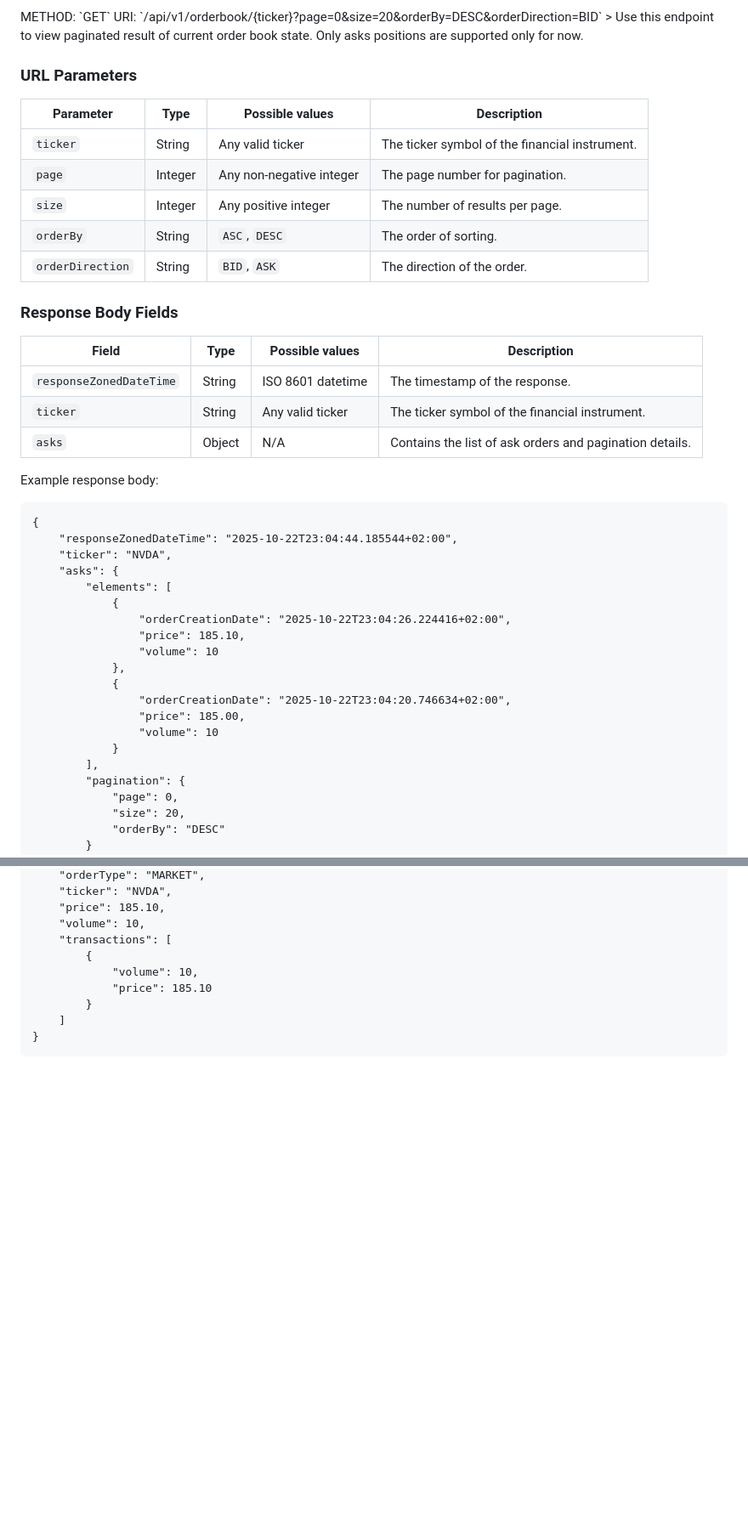
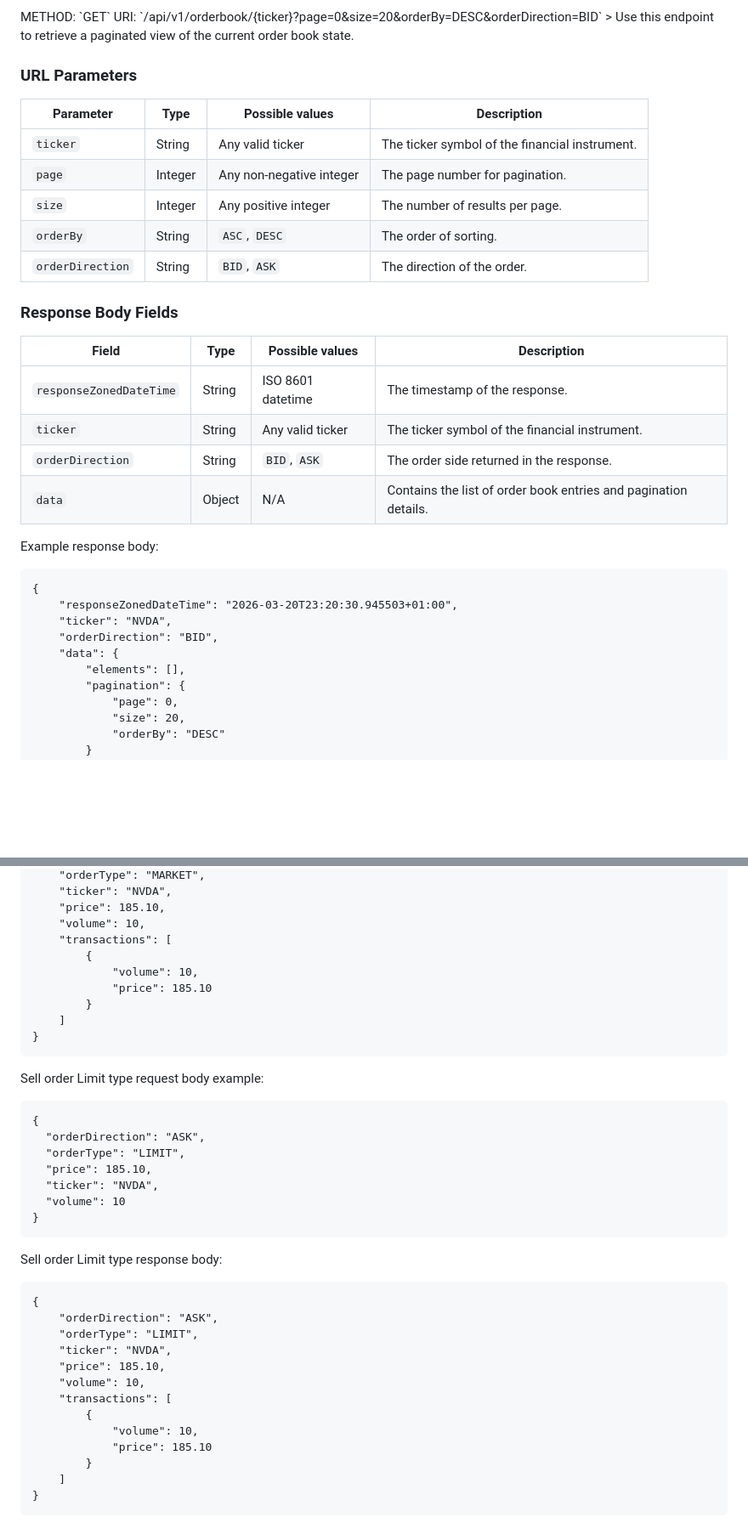
Before and after one commit to meksula/iFlash, a Markdown page: iflash/README.md, 2 parts joined by grey strips. Shown at 85% size. GitHub-like rendering; blank space fills up the shorter version.

````diff
--- a/iflash/README.md
+++ b/iflash/README.md
@@ -39,41 +41,35 @@ Example response body:
 METHOD: `GET`
 URI: `/api/v1/orderbook/{ticker}?page=0&size=20&orderBy=DESC&orderDirection=BID`
-> Use this endpoint to view paginated result of current order book state. Only asks positions are supported only for now.
+> Use this endpoint to retrieve a paginated view of the current order book state.
 
 ### URL Parameters
-| Parameter       | Type   | Possible values | Description                                                                 |
-|-----------------|--------|-----------------|-----------------------------------------------------------------------------|
-| `ticker`        | String | Any valid ticker | The ticker symbol of the financial instrument.                             |
-| `page`          | Integer| Any non-negative integer | The page number for pagination.                                             |
-| `size`          | Integer| Any positive integer | The number of results per page.                                             |
-| `orderBy`       | String | `ASC`, `DESC`   | The order of sorting.                                                       |
-| `orderDirection`| String | `BID`, `ASK`    | The direction of the order.                                                 |
+
+| Parameter        | Type    | Possible values          | Description                                    |
+|------------------|---------|--------------------------|------------------------------------------------|
+| `ticker`         | String  | Any valid ticker         | The ticker symbol of the financial instrument. |
+| `page`           | Integer | Any non-negative integer | The page number for pagination.                |
+| `size`           | Integer | Any positive integer     | The number of results per page.                |
+| `orderBy`        | String  | `ASC`, `DESC`            | The order of sorting.                          |
+| `orderDirection` | String  | `BID`, `ASK`             | The direction of the order.                    |
 
 ### Response Body Fields
-| Field           | Type   | Possible values | Description                                                                 |
-|-----------------|--------|-----------------|-----------------------------------------------------------------------------|
-| `responseZonedDateTime`| String | ISO 8601 datetime | The timestamp of the response.                                              |
-| `ticker`        | String | Any valid ticker | The ticker symbol of the financial instrument.                             |
-| `asks`          | Object | N/A             | Contains the list of ask orders and pagination details.                     |
+
+| Field                   | Type   | Possible values   | Description                                                      |
+|-------------------------|--------|-------------------|------------------------------------------------------------------|
+| `responseZonedDateTime` | String | ISO 8601 datetime | The timestamp of the response.                                   |
+| `ticker`                | String | Any valid ticker  | The ticker symbol of the financial instrument.                   |
+| `orderDirection`        | String | `BID`, `ASK`      | The order side returned in the response.                         |
+| `data`                  | Object | N/A               | Contains the list of order book entries and pagination details.  |
 
 Example response body:
+
 ```
 {
-    "responseZonedDateTime": "2025-10-22T23:04:44.185544+02:00",
+    "responseZonedDateTime": "2026-03-20T23:20:30.945503+01:00",
     "ticker": "NVDA",
-    "asks": {
-        "elements": [
-            {
-                "orderCreationDate": "2025-10-22T23:04:26.224416+02:00",
-                "price": 185.10,
-                "volume": 10
-            },
-            {
-                "orderCreationDate": "2025-10-22T23:04:20.746634+02:00",
-                "price": 185.00,
-                "volume": 10
-            }
-        ],
+    "orderDirection": "BID",
+    "data": {
+        "elements": [],
         "pagination": {
             "page": 0,
             "size": 20,
@@ -239,3 +247,32 @@ Sell order response body:
     ]
 }
 ```
+
+Sell order Limit type request body example:
+
+```
+{
+  "orderDirection": "ASK",
+  "orderType": "LIMIT",
+  "price": 185.10,
+  "ticker": "NVDA",
+  "volume": 10
+}
+```
+Sell order Limit type response body:
+
+```
+{
+    "orderDirection": "ASK",
+    "orderType": "LIMIT",
+    "ticker": "NVDA",
+    "price": 185.10,
+    "volume": 10,
+    "transactions": [
+        {
+            "volume": 10,
+            "price": 185.10
+        }
+    ]
+}
+```
````
Also changed, not shown: other parts of iflash/README.md (+67 -53 lines).
